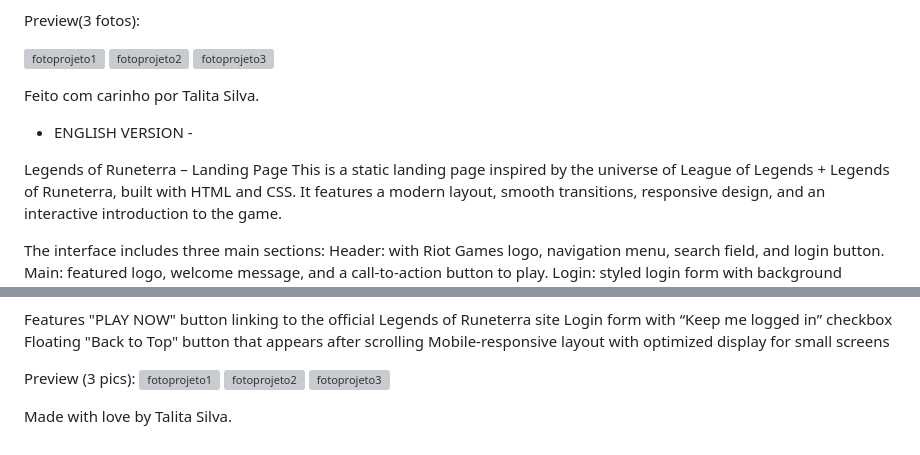
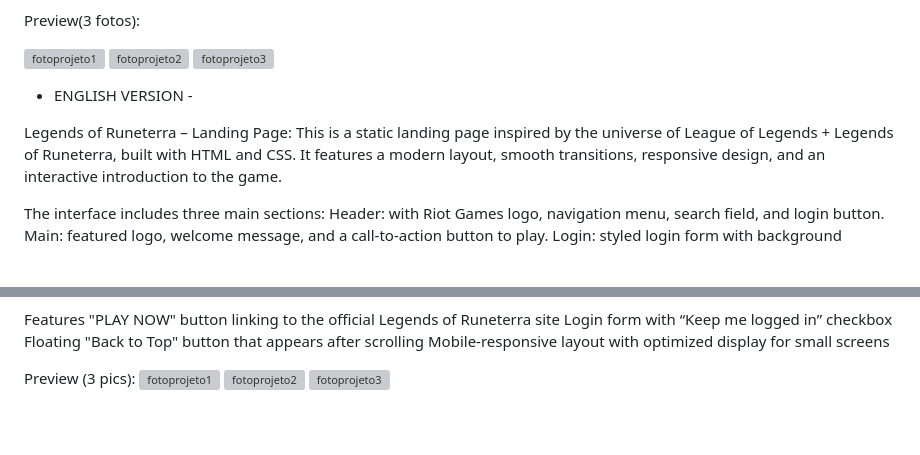
Before and after one commit to TalitaSilva826/projeto.site_gamecompany, a Markdown page: README.md, 2 parts joined by grey strips. GitHub-like rendering; blank space fills up the shorter version; grey boxes are pictures that could not be loaded.

Commit message:
Update README.md
Signed-off-by: Talita Silva <talitasilvasantanaoliveira@gmail.com>

```diff
--- a/README.md
+++ b/README.md
@@ -52,11 +52,11 @@ Preview(3 fotos):
 ![fotoprojeto2](https://github.com/user-attachments/assets/750b282c-94e7-45b4-bc11-c0762b42caa8)
 ![fotoprojeto3](https://github.com/user-attachments/assets/a2bc5fe1-1d98-43e5-94f6-62289f5c8f50)
 
-Feito com carinho por Talita Silva.
+
 
 - ENGLISH VERSION -
 
-Legends of Runeterra – Landing Page
+Legends of Runeterra – Landing Page:
 This is a static landing page inspired by the universe of League of Legends + Legends of Runeterra, built with HTML and CSS. It features a modern layout, smooth transitions, responsive design, and an interactive introduction to the game.
 
 
@@ -100,5 +100,3 @@ Preview (3 pics):
 ![fotoprojeto1](https://github.com/user-attachments/assets/1a329014-66b4-4a61-bc9c-8fa91f92b420)
 ![fotoprojeto2](https://github.com/user-attachments/assets/750b282c-94e7-45b4-bc11-c0762b42caa8)
 ![fotoprojeto3](https://github.com/user-attachments/assets/a2bc5fe1-1d98-43e5-94f6-62289f5c8f50)
-
-Made with love by Talita Silva.
```
